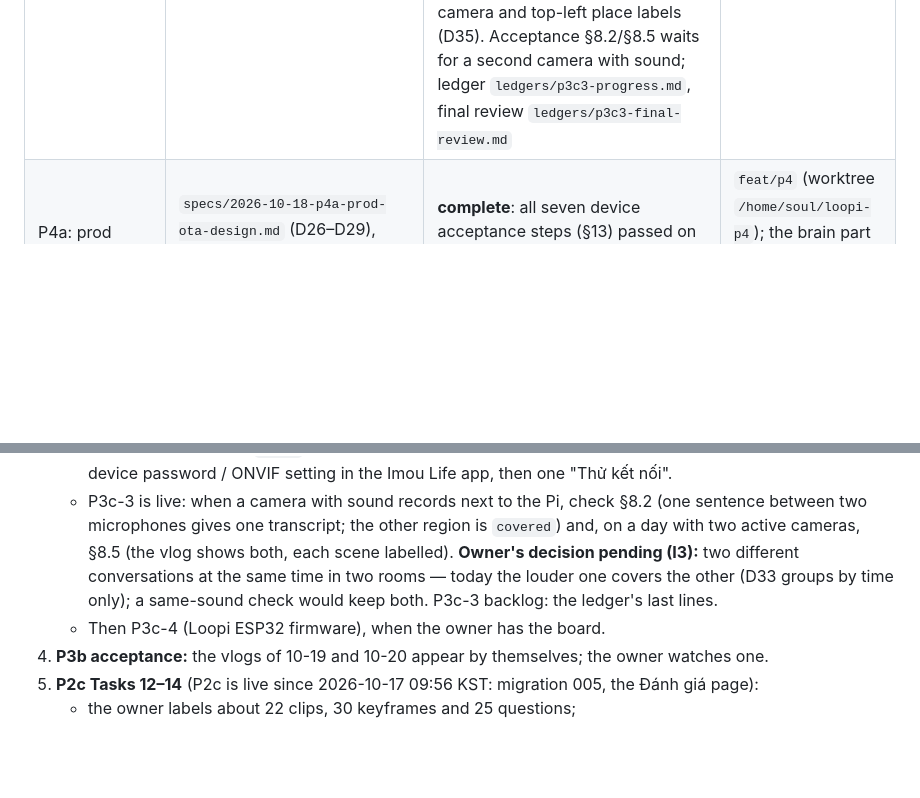
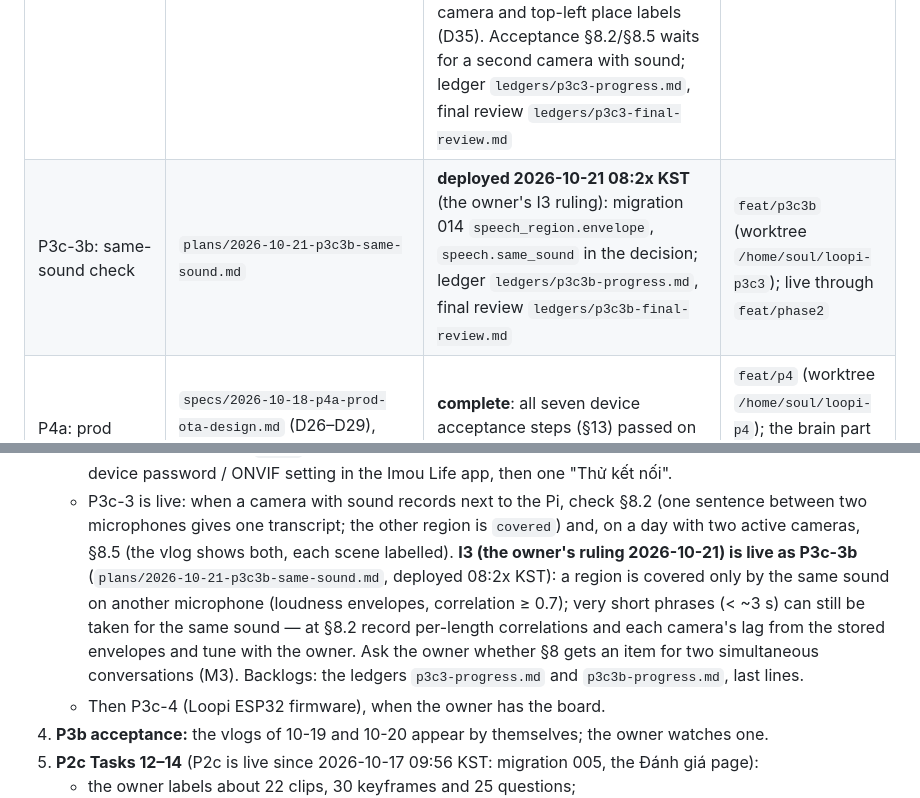
Before and after one commit to cuongtv89ks/loopi, a Markdown page: docs/HANDOFF.md, 2 parts joined by grey strips. Drawn GitHub-style; blank space fills up the shorter version.

Commit message:
docs: P3c-3b deployed (the same-sound check); ledger, final review and handoff
Co-Authored-By: Claude Opus 5.5 <noreply@anthropic.com>

```diff
--- a/docs/HANDOFF.md
+++ b/docs/HANDOFF.md
@@ -28,6 +28,7 @@ HDD is not on the bus (it dropped off on 2026-10-18); unplug it if it is still c
 | P3c-1: storage and display | `plans/2026-10-19-p3c1-storage-display.md` | **complete, live since 2026-10-20 16:22 KST**: one copy per segment (the raw H.264 goes once the MP4 and the keyframes exist), retention on 7/7 days, an editable location name per device, the merged timeline with a camera filter, places in search/chat/MCP and in the model text; acceptance 6 (stable SSD) is measured on the mornings of 10-21 and 10-22; ledger `ledgers/p3c1-progress.md` | `feat/p3c1` (worktree `/home/soul/loopi-p3c`); live through `feat/phase2` f5fd9a2 |
 | P3c-2: network cameras | `plans/2026-10-20-p3c2-network-cameras.md` | **deployed 2026-10-20 22:22 KST, acceptance waits for the owner's cameras**: the agent's `stream` source (ffmpeg pulls RTSP/MJPEG; a separate WAV sound address), `[led] source = "none"`, `[clock] source = "kernel"` (adjtimex, latched once synced), `loopi-cameras` in the `cameras` container (own network with the proxy only, one mount `<data>/cameras`), the Thiết bị camera form (Thử kết nối, Ghép cặp lại, Gỡ camera), the 7-day capacity estimate, "Đang ghi: N camera" on every page, the P3c-1 leftovers M2/M7/M8; ledger `ledgers/p3c2-progress.md`, final review `ledgers/p3c2-final-review.md` | `feat/p3c2` (worktree `/home/soul/loopi-p3c2`); live through `feat/phase2` |
 | P3c-3: multi-camera understanding | `plans/2026-10-21-p3c3-multicam-understanding.md` | **deployed 2026-10-21 06:22 KST**: one transcript per sentence across microphones (D33: `detect_speech` → `group_speech` (waits up to 3 min, minute by minute) → `transcribe_audio` on the chosen regions; migration 013 `speech_region`), chapter signatures with place names and a rename that refreshes the days still holding video, the vlog with one camera per 10-minute block, a run per camera and top-left place labels (D35). Acceptance §8.2/§8.5 waits for a second camera with sound; ledger `ledgers/p3c3-progress.md`, final review `ledgers/p3c3-final-review.md` | `feat/p3c3` (worktree `/home/soul/loopi-p3c3`); live through `feat/phase2` |
+| P3c-3b: same-sound check | `plans/2026-10-21-p3c3b-same-sound.md` | **deployed 2026-10-21 08:2x KST** (the owner's I3 ruling): migration 014 `speech_region.envelope`, `speech.same_sound` in the decision; ledger `ledgers/p3c3b-progress.md`, final review `ledgers/p3c3b-final-review.md` | `feat/p3c3b` (worktree `/home/soul/loopi-p3c3`); live through `feat/phase2` |
 | P4a: prod image + OTA | `specs/2026-10-18-p4a-prod-ota-design.md` (D26–D29), `plans/2026-10-18-p4a-prod-ota.md` | **complete**: all seven device acceptance steps (§13) passed on 2026-10-19 at 383581c; ledger `ledgers/p4a-progress.md` | `feat/p4` (worktree `/home/soul/loopi-p4`); the brain part is live through `feat/phase2` e0045ee |
 
 All plan paths are under `docs/superpowers/`. Execution ledgers are under `docs/superpowers/ledgers/`. They record every
@@ -209,9 +210,12 @@ From now on, pushing is still outward-facing: ask the owner first.
      device password / ONVIF setting in the Imou Life app, then one "Thử kết nối".
    - P3c-3 is live: when a camera with sound records next to the Pi, check §8.2 (one sentence between two
      microphones gives one transcript; the other region is `covered`) and, on a day with two active cameras, §8.5
-     (the vlog shows both, each scene labelled). **Owner's decision pending (I3):** two different conversations at
-     the same time in two rooms — today the louder one covers the other (D33 groups by time only); a same-sound
-     check would keep both. P3c-3 backlog: the ledger's last lines.
+     (the vlog shows both, each scene labelled). **I3 (the owner's ruling 2026-10-21) is live as P3c-3b**
+     (`plans/2026-10-21-p3c3b-same-sound.md`, deployed 08:2x KST): a region is covered only by the same sound on
+     another microphone (loudness envelopes, correlation ≥ 0.7); very short phrases (< ~3 s) can still be taken
+     for the same sound — at §8.2 record per-length correlations and each camera's lag from the stored
+     envelopes and tune with the owner. Ask the owner whether §8 gets an item for two simultaneous
+     conversations (M3). Backlogs: the ledgers `p3c3-progress.md` and `p3c3b-progress.md`, last lines.
    - Then P3c-4 (Loopi ESP32 firmware), when the owner has the board.
 4. **P3b acceptance:** the vlogs of 10-19 and 10-20 appear by themselves; the owner watches one.
 5. **P2c Tasks 12–14** (P2c is live since 2026-10-17 09:56 KST: migration 005, the Đánh giá page):
```
Also changed, not shown: 2 other files.
